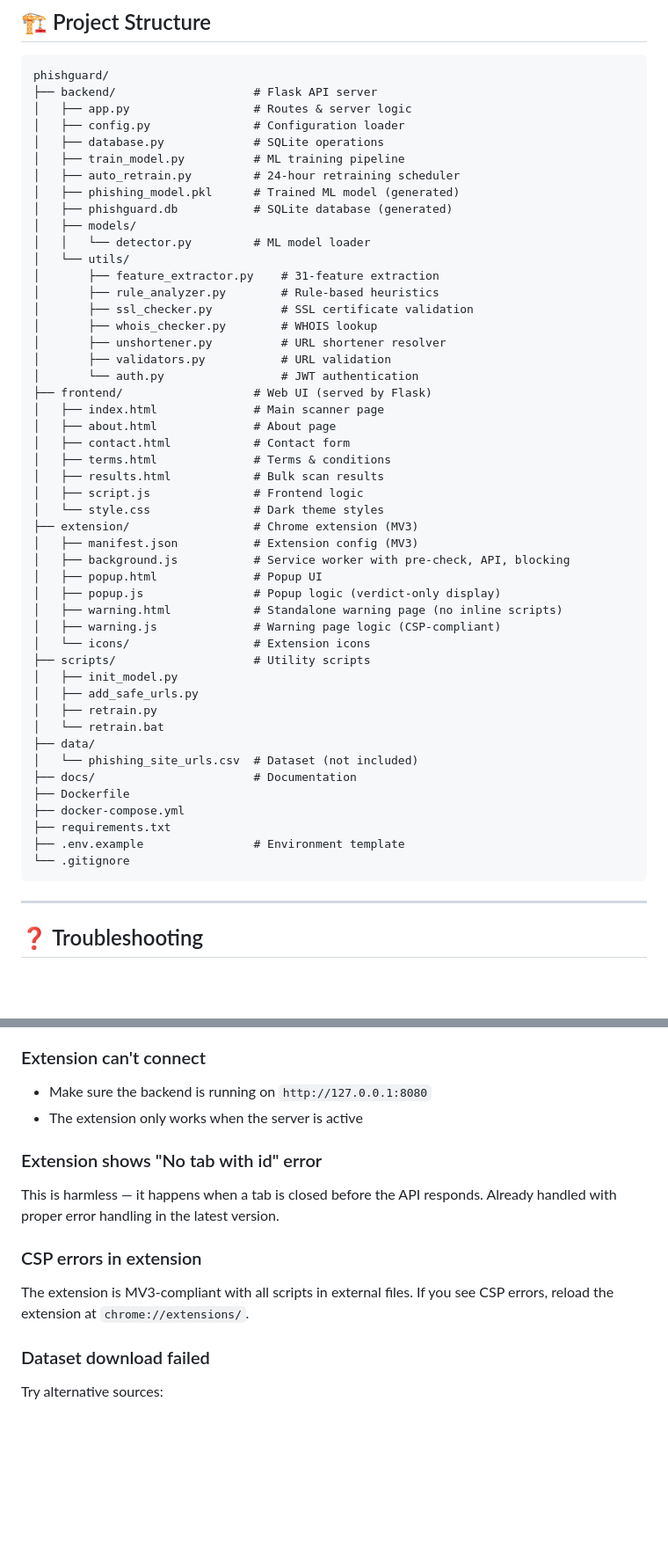
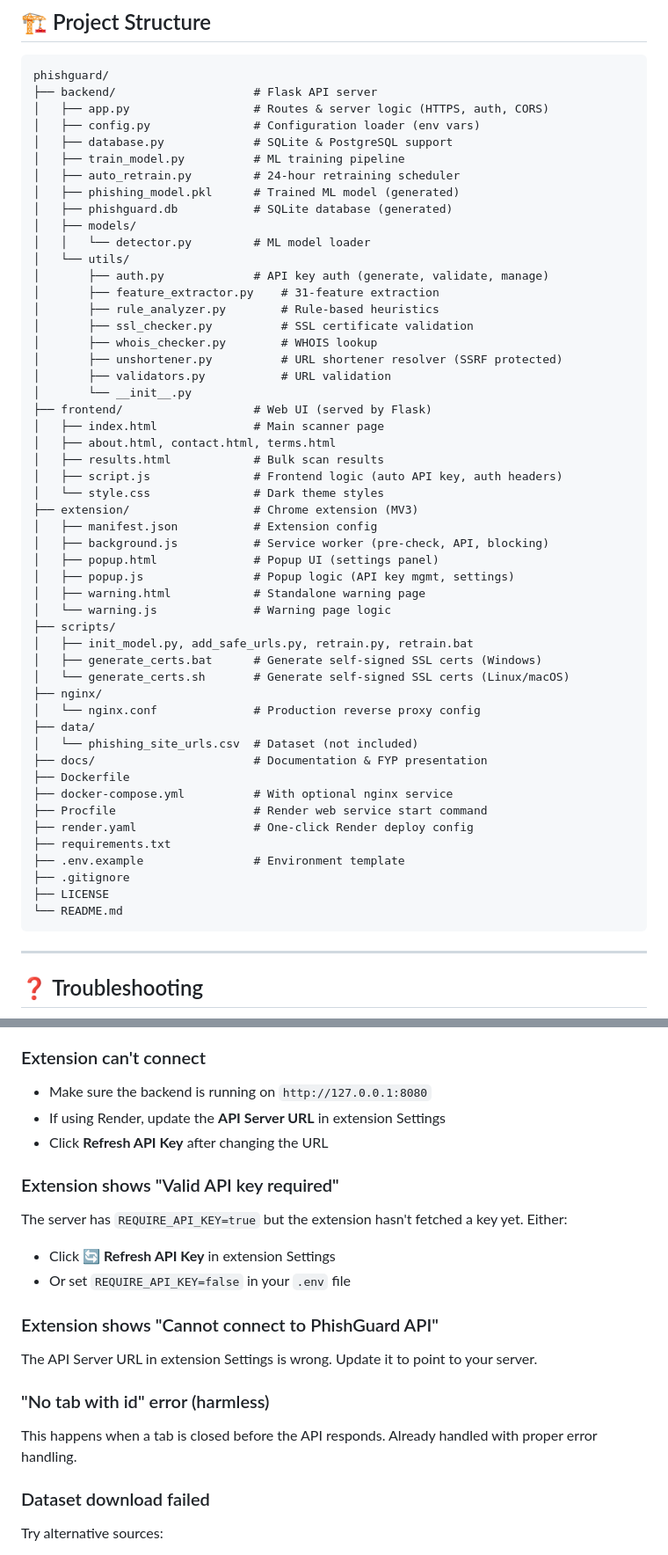
Before and after one commit to zaid-alam-shah/phishguard, a Markdown page: README.md, 2 parts joined by grey strips. Shown at 88% size. Drawn GitHub-style; blank space fills up the shorter version.

````diff
--- a/README.md
+++ b/README.md
@@ -409,9 +533,9 @@ python backend/train_model.py
 ```
 phishguard/
 ├── backend/                    # Flask API server
-│   ├── app.py                  # Routes & server logic
-│   ├── config.py               # Configuration loader
-│   ├── database.py             # SQLite operations
+│   ├── app.py                  # Routes & server logic (HTTPS, auth, CORS)
+│   ├── config.py               # Configuration loader (env vars)
+│   ├── database.py             # SQLite & PostgreSQL support
 │   ├── train_model.py          # ML training pipeline
 │   ├── auto_retrain.py         # 24-hour retraining scheduler
 │   ├── phishing_model.pkl      # Trained ML model (generated)
@@ -419,42 +543,45 @@ phishguard/
 │   ├── models/
 │   │   └── detector.py         # ML model loader
 │   └── utils/
+│       ├── auth.py             # API key auth (generate, validate, manage)
 │       ├── feature_extractor.py    # 31-feature extraction
 │       ├── rule_analyzer.py        # Rule-based heuristics
 │       ├── ssl_checker.py          # SSL certificate validation
 │       ├── whois_checker.py        # WHOIS lookup
-│       ├── unshortener.py          # URL shortener resolver
+│       ├── unshortener.py          # URL shortener resolver (SSRF protected)
 │       ├── validators.py           # URL validation
-│       └── auth.py                 # JWT authentication
+│       └── __init__.py
 ├── frontend/                   # Web UI (served by Flask)
 │   ├── index.html              # Main scanner page
-│   ├── about.html              # About page
-│   ├── contact.html            # Contact form
-│   ├── terms.html              # Terms & conditions
+│   ├── about.html, contact.html, terms.html
 │   ├── results.html            # Bulk scan results
-│   ├── script.js               # Frontend logic
+│   ├── script.js               # Frontend logic (auto API key, auth headers)
 │   └── style.css               # Dark theme styles
 ├── extension/                  # Chrome extension (MV3)
-│   ├── manifest.json           # Extension config (MV3)
-│   ├── background.js           # Service worker with pre-check, API, blocking
-│   ├── popup.html              # Popup UI
-│   ├── popup.js                # Popup logic (verdict-only display)
-│   ├── warning.html            # Standalone warning page (no inline scripts)
-│   ├── warning.js              # Warning page logic (CSP-compliant)
-│   └── icons/                  # Extension icons
-├── scripts/                    # Utility scripts
-│   ├── init_model.py
-│   ├── add_safe_urls.py
-│   ├── retrain.py
-│   └── retrain.bat
+│   ├── manifest.json           # Extension config
+│   ├── background.js           # Service worker (pre-check, API, blocking)
+│   ├── popup.html              # Popup UI (settings panel)
+│   ├── popup.js                # Popup logic (API key mgmt, settings)
+│   ├── warning.html            # Standalone warning page
+│   └── warning.js              # Warning page logic
+├── scripts/
+│   ├── init_model.py, add_safe_urls.py, retrain.py, retrain.bat
+│   ├── generate_certs.bat      # Generate self-signed SSL certs (Windows)
+│   └── generate_certs.sh       # Generate self-signed SSL certs (Linux/macOS)
+├── nginx/
+│   └── nginx.conf              # Production reverse proxy config
 ├── data/
 │   └── phishing_site_urls.csv  # Dataset (not included)
-├── docs/                       # Documentation
+├── docs/                       # Documentation & FYP presentation
 ├── Dockerfile
-├── docker-compose.yml
+├── docker-compose.yml          # With optional nginx service
+├── Procfile                    # Render web service start command
+├── render.yaml                 # One-click Render deploy config
 ├── requirements.txt
 ├── .env.example                # Environment template
-└── .gitignore
+├── .gitignore
+├── LICENSE
+└── README.md
 ```
 
 ---
@@ -477,15 +604,22 @@ python backend/train_model.py
 ### Extension can't connect
 
 - Make sure the backend is running on `http://127.0.0.1:8080`
-- The extension only works when the server is active
+- If using Render, update the **API Server URL** in extension Settings
+- Click **Refresh API Key** after changing the URL
 
-### Extension shows "No tab with id" error
+### Extension shows "Valid API key required"
 
-This is harmless — it happens when a tab is closed before the API responds. Already handled with proper error handling in the latest version.
+The server has `REQUIRE_API_KEY=true` but the extension hasn't fetched a key yet. Either:
+- Click **🔄 Refresh API Key** in extension Settings
+- Or set `REQUIRE_API_KEY=false` in your `.env` file
 
-### CSP errors in extension
+### Extension shows "Cannot connect to PhishGuard API"
 
-The extension is MV3-compliant with all scripts in external files. If you see CSP errors, reload the extension at `chrome://extensions/`.
+The API Server URL in extension Settings is wrong. Update it to point to your server.
+
+### "No tab with id" error (harmless)
+
+This happens when a tab is closed before the API responds. Already handled with proper error handling.
 
 ### Dataset download failed
 
````
Also changed, not shown: other parts of README.md (+158 -34 lines).
